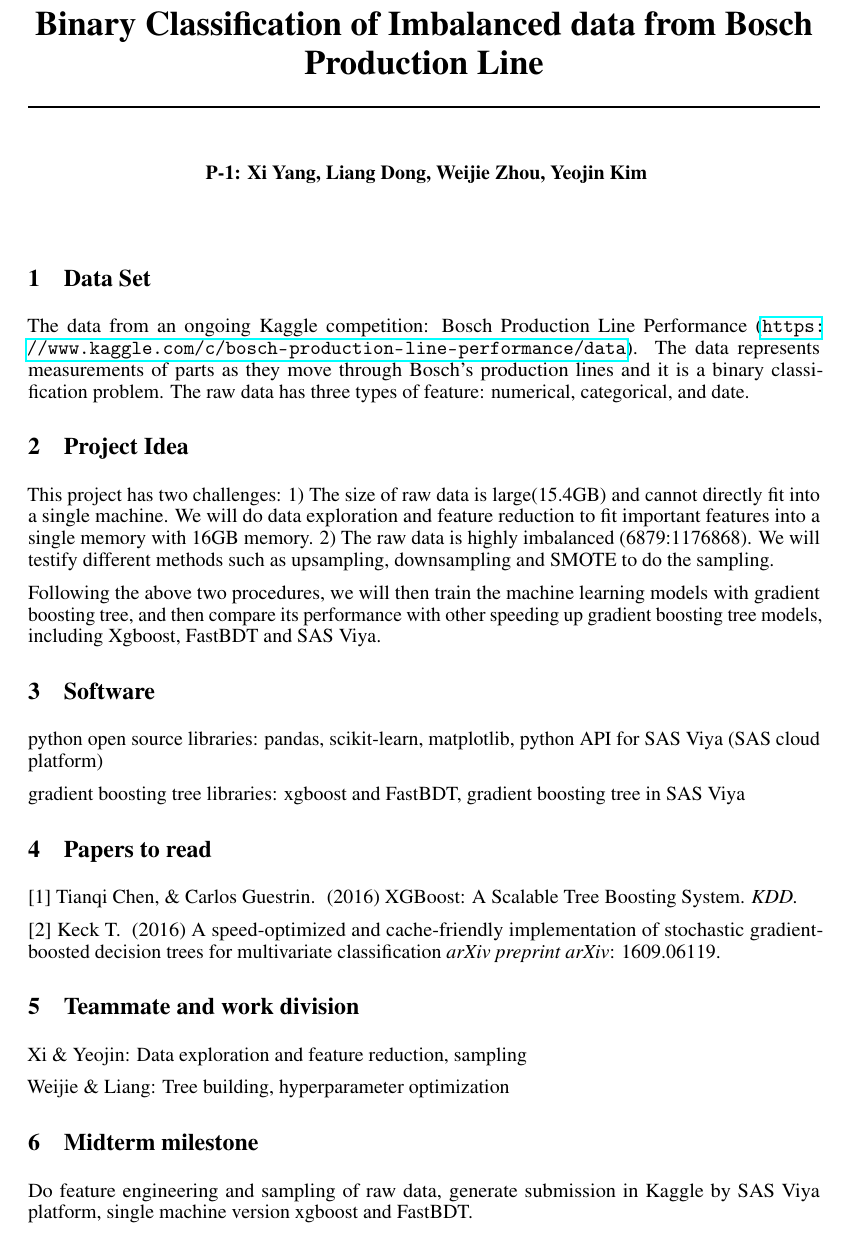
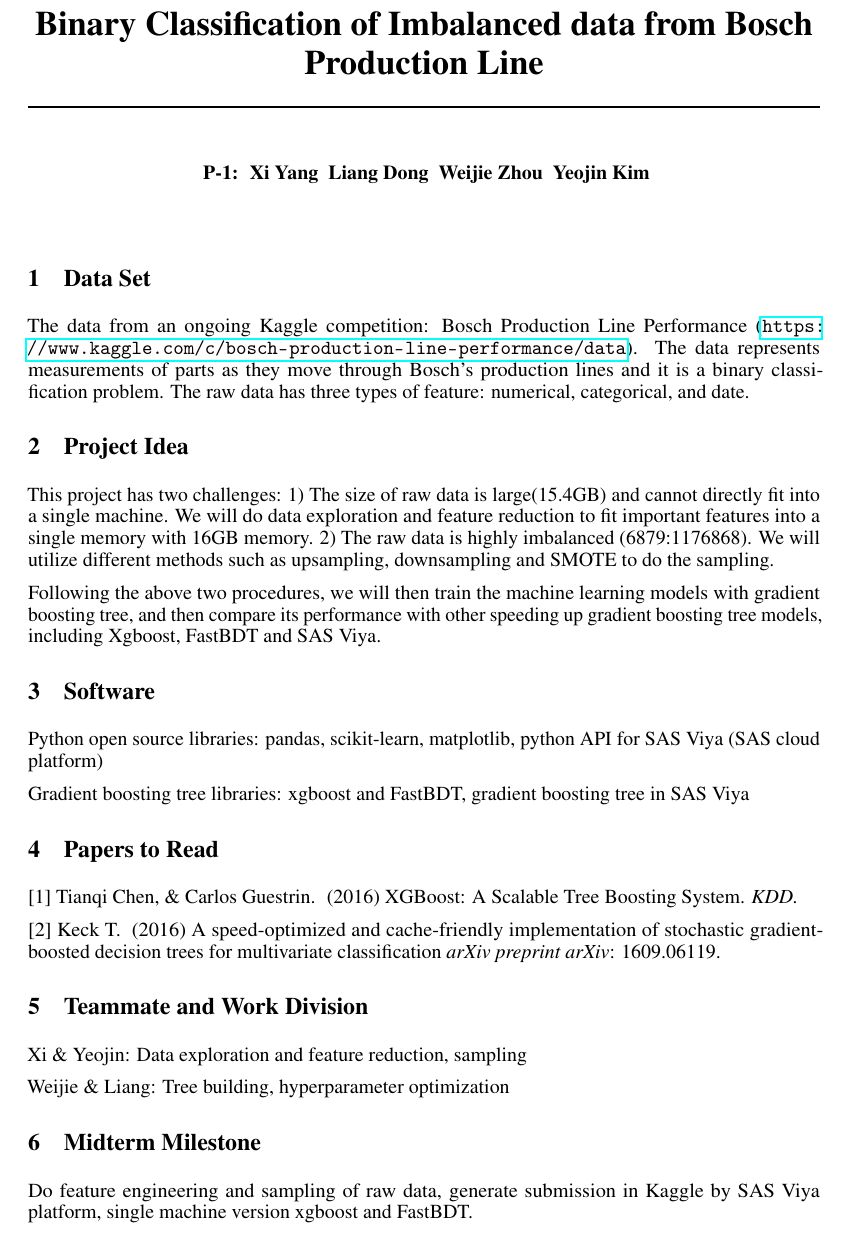
Before and after one commit to DataScienceNCSU/ImbalancedData, a LaTeX document (ProProposal/nips_2016.tex): part of the page, cut so that both start at the same text. Compiled offline with pdfLaTeX.

Commit message:
Final version proposal

```diff
--- a/ProProposal/nips_2016.tex
+++ b/ProProposal/nips_2016.tex
@@ -34,7 +34,7 @@
 % author name.
 
 \author{
-    P-1:  Xi Yang, Liang Dong, Weijie Zhou, Yeojin Kim
+    P-1: \ Xi Yang \ Liang Dong \ Weijie Zhou \ Yeojin Kim
 }
 
 \begin{document}
@@ -48,7 +48,7 @@
 
 \section{Project Idea}
 
-This project has two challenges: 1) The size of raw data is large(15.4GB) and cannot directly fit into a single machine. We will do data exploration and feature reduction to fit important features into a single memory with 16GB memory. 2) The raw data is highly imbalanced (6879:1176868). We will testify different methods such as upsampling, downsampling and SMOTE to do the sampling.
+This project has two challenges: 1) The size of raw data is large(15.4GB) and cannot directly fit into a single machine. We will do data exploration and feature reduction to fit important features into a single memory with 16GB memory. 2) The raw data is highly imbalanced (6879:1176868). We will utilize different methods such as upsampling, downsampling and SMOTE to do the sampling.
 
 Following the above two procedures, we will then train the machine learning models with gradient boosting tree, and then compare its performance with other speeding up gradient boosting tree models, including Xgboost, FastBDT and SAS Viya.
 
@@ -58,11 +58,11 @@
 
 \section{Software}
 
-python open source libraries: pandas, scikit-learn, matplotlib, python API for SAS Viya (SAS cloud platform)
+Python open source libraries: pandas, scikit-learn, matplotlib, python API for SAS Viya (SAS cloud platform)
 
-gradient boosting tree libraries: xgboost and FastBDT, gradient boosting tree in SAS Viya
+Gradient boosting tree libraries: xgboost and FastBDT, gradient boosting tree in SAS Viya
 
-\section{Papers to read}
+\section{Papers to Read}
 
 %[1] Chawla, Nitesh V., et al.(2002) SMOTE: synthetic minority over-sampling technique. {\it Journal of artificial intelligence research}, , pp.\ 321--357.
 
@@ -72,7 +72,7 @@
 
 
 
-\section{Teammate and work division}
+\section{Teammate and Work Division}
 
 Xi \& Yeojin: Data exploration and feature reduction, sampling
 
```
Also changed, not shown: ProProposal/BinaryClassification+P_1.pdf (added), ProProposal/nips_2016.pdf (deleted), ProProposal/nips_2016.tex (2 more changed lines), 8 other files.
